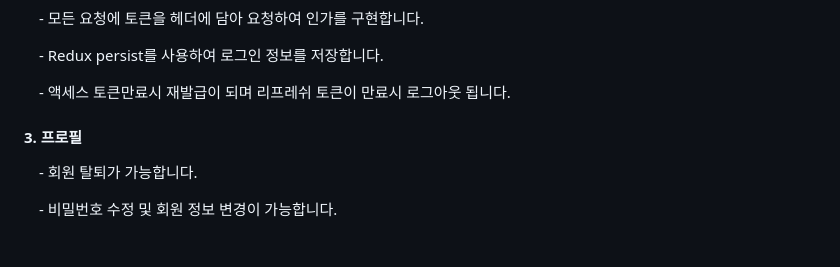
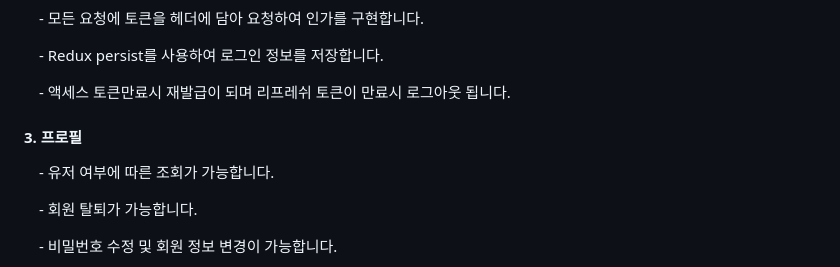
Before and after one commit to codestates-seb/seb45_main_021, a Markdown page: README.md, the part around the change. Drawn GitHub-style; folded sections open; blank space fills up the shorter version.

```diff
--- a/README.md
+++ b/README.md
@@ -60,6 +60,7 @@
     <p>&emsp;- Redux persist를 사용하여 로그인 정보를 저장합니다.</p>
     <p>&emsp;- 액세스 토큰만료시 재발급이 되며 리프레쉬 토큰이 만료시 로그아웃 됩니다.</p>
     <h4>3. 프로필</h4>
+    <p>&emsp;- 유저 여부에 따른 조회가 가능합니다.</p>
     <p>&emsp;- 회원 탈퇴가 가능합니다.</p>
     <p>&emsp;- 비밀번호 수정 및 회원 정보 변경이 가능합니다.</p>
     <p>&emsp;- 프로젝트 카드 생성 및 수정과 삭제가 가능합니다.</p>
```
